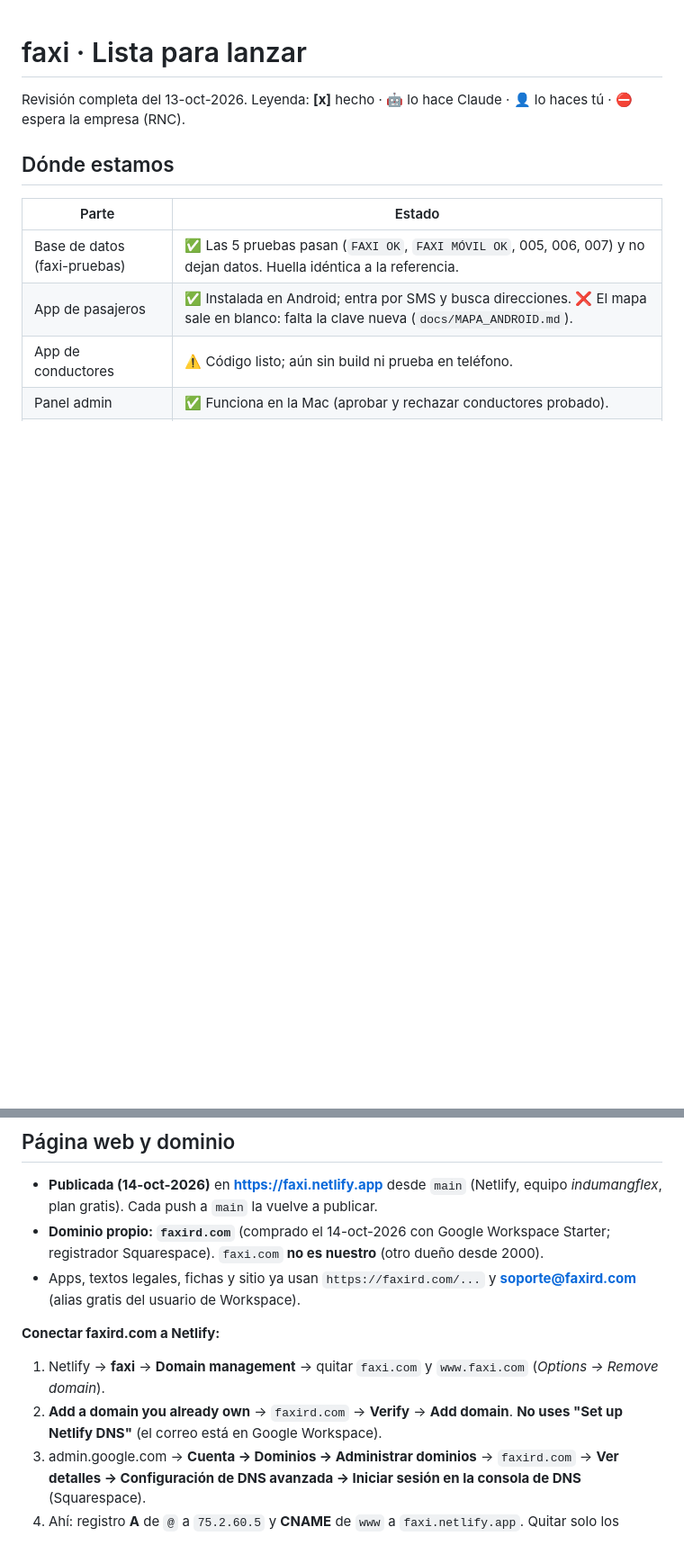
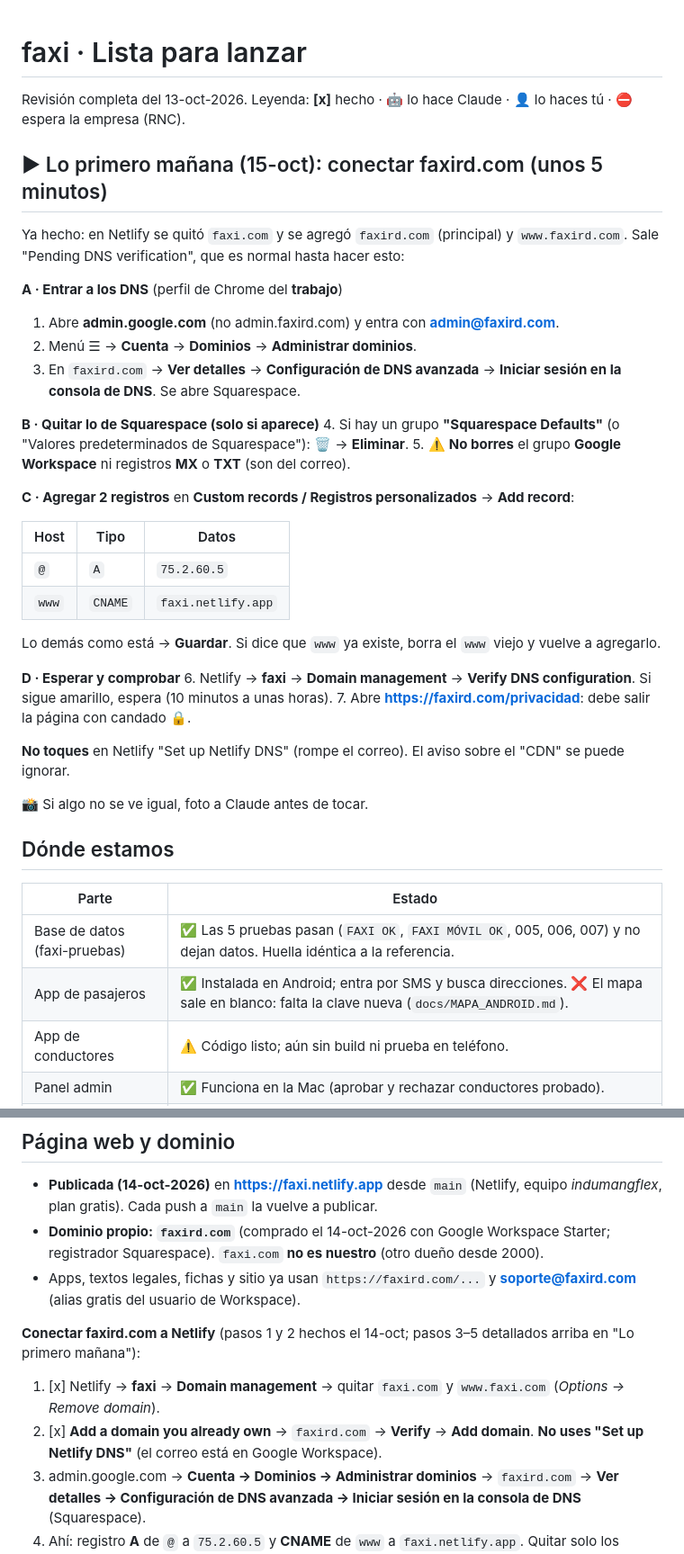
Before and after one commit to ventasindumangflex-beep/faxi, a Markdown page: docs/LANZAMIENTO.md, 2 parts joined by grey strips. Shown at 90% size. Rendered like a GitHub page; blank space fills up the shorter version.

Commit message:
docs: pasos para conectar faxird.com mañana (DNS en Squarespace)
Co-Authored-By: Claude Opus 5.5 <noreply@anthropic.com>
Claude-Session: https://claude.ai/code/session_01U49SFxM9BpNRYD3ZsxqFrZ

```diff
--- a/docs/LANZAMIENTO.md
+++ b/docs/LANZAMIENTO.md
@@ -1,6 +1,35 @@
 # faxi · Lista para lanzar
 
 Revisión completa del 13-oct-2026. Leyenda: **[x]** hecho · **🤖** lo hace Claude · **👤** lo haces tú · **⛔** espera la empresa (RNC).
+
+## ▶ Lo primero mañana (15-oct): conectar faxird.com (unos 5 minutos)
+Ya hecho: en Netlify se quitó `faxi.com` y se agregó `faxird.com` (principal) y `www.faxird.com`. Sale "Pending DNS verification", que es normal hasta hacer esto:
+
+**A · Entrar a los DNS** (perfil de Chrome del **trabajo**)
+1. Abre **admin.google.com** (no admin.faxird.com) y entra con **admin@faxird.com**.
+2. Menú ☰ → **Cuenta** → **Dominios** → **Administrar dominios**.
+3. En `faxird.com` → **Ver detalles** → **Configuración de DNS avanzada** → **Iniciar sesión en la consola de DNS**. Se abre Squarespace.
+
+**B · Quitar lo de Squarespace (solo si aparece)**
+4. Si hay un grupo **"Squarespace Defaults"** (o "Valores predeterminados de Squarespace"): 🗑 → **Eliminar**.
+5. ⚠️ **No borres** el grupo **Google Workspace** ni registros **MX** o **TXT** (son del correo).
+
+**C · Agregar 2 registros** en **Custom records / Registros personalizados** → **Add record**:
+
+| Host | Tipo | Datos |
+|---|---|---|
+| `@` | `A` | `75.2.60.5` |
+| `www` | `CNAME` | `faxi.netlify.app` |
+
+Lo demás como está → **Guardar**. Si dice que `www` ya existe, borra el `www` viejo y vuelve a agregarlo.
+
+**D · Esperar y comprobar**
+6. Netlify → **faxi** → **Domain management** → **Verify DNS configuration**. Si sigue amarillo, espera (10 minutos a unas horas).
+7. Abre **https://faxird.com/privacidad**: debe salir la página con candado 🔒.
+
+**No toques** en Netlify "Set up Netlify DNS" (rompe el correo). El aviso sobre el "CDN" se puede ignorar.
+
+📸 Si algo no se ve igual, foto a Claude antes de tocar.
 
 ## Dónde estamos
 
@@ -90,9 +119,9 @@ Todo esto necesita la empresa:
 - **Dominio propio: `faxird.com`** (comprado el 14-oct-2026 con Google Workspace Starter; registrador Squarespace). `faxi.com` **no es nuestro** (otro dueño desde 2000).
 - Apps, textos legales, fichas y sitio ya usan `https://faxird.com/...` y **soporte@faxird.com** (alias gratis del usuario de Workspace).
 
-**Conectar faxird.com a Netlify:**
-1. Netlify → **faxi** → **Domain management** → quitar `faxi.com` y `www.faxi.com` (*Options → Remove domain*).
-2. **Add a domain you already own** → `faxird.com` → **Verify** → **Add domain**. **No uses "Set up Netlify DNS"** (el correo está en Google Workspace).
+**Conectar faxird.com a Netlify** (pasos 1 y 2 hechos el 14-oct; pasos 3–5 detallados arriba en "Lo primero mañana"):
+1. [x] Netlify → **faxi** → **Domain management** → quitar `faxi.com` y `www.faxi.com` (*Options → Remove domain*).
+2. [x] **Add a domain you already own** → `faxird.com` → **Verify** → **Add domain**. **No uses "Set up Netlify DNS"** (el correo está en Google Workspace).
 3. admin.google.com → **Cuenta → Dominios → Administrar dominios** → `faxird.com` → **Ver detalles → Configuración de DNS avanzada → Iniciar sesión en la consola de DNS** (Squarespace).
 4. Ahí: registro **A** de `@` a `75.2.60.5` y **CNAME** de `www` a `faxi.netlify.app`. Quitar solo los registros *Squarespace Defaults* de `@`/`www` si existen. **No borres los MX ni los TXT** de Google Workspace.
 5. Espera (minutos u horas). Netlify activa HTTPS solo. Prueba `https://faxird.com/privacidad`.
```
Also changed, not shown: other parts of docs/LANZAMIENTO.md (+1 -1 lines).
